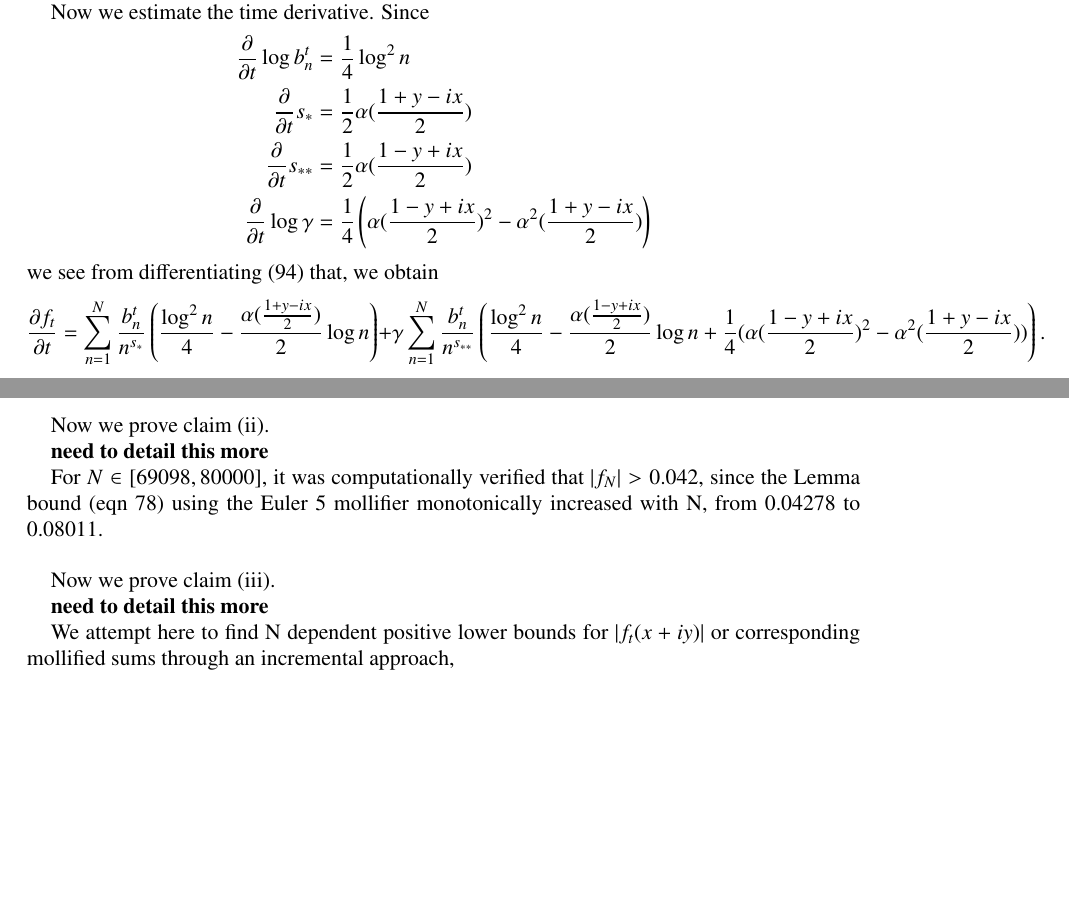
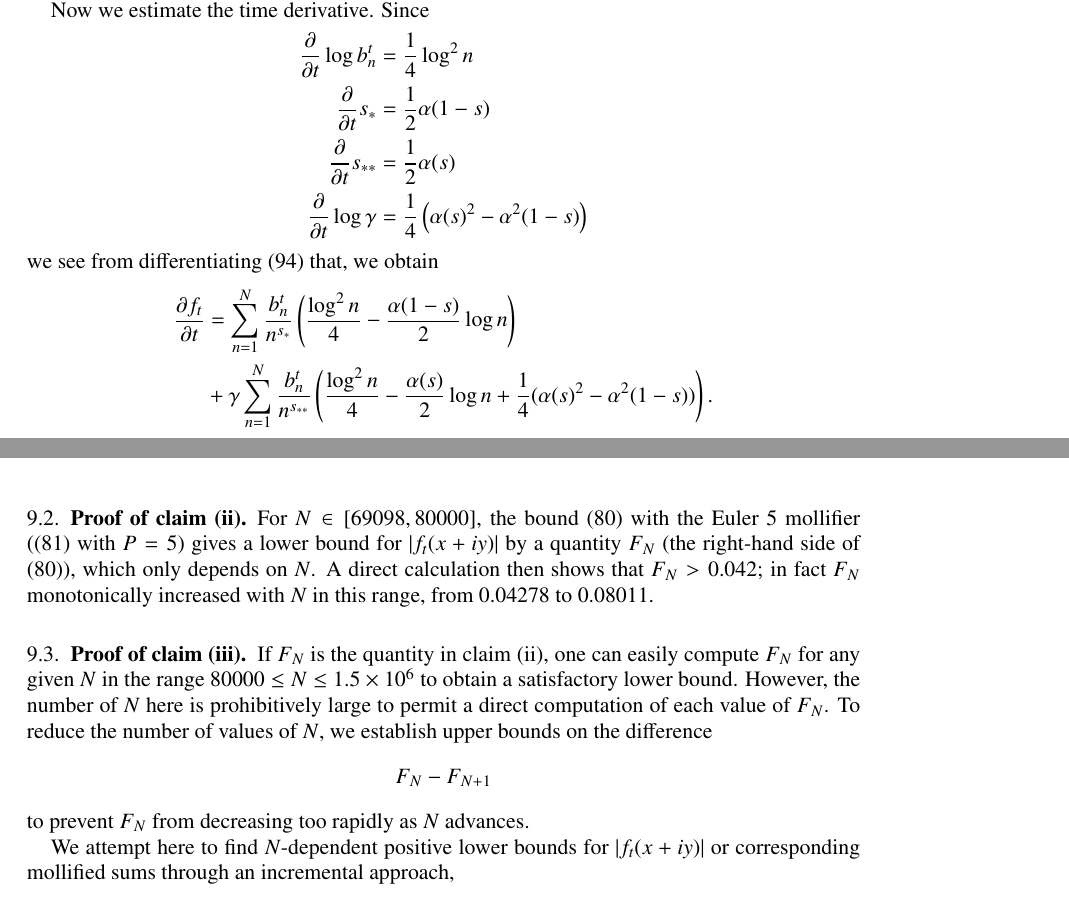
Before and after one commit to km-git-acc/dbn_upper_bound, a LaTeX paper (Writeup/debruijn.tex, which reads Writeup/zerofree.tex): two parts of pages 47 and 49 of 62 before the commit and two parts of pages 47 and 50 of 62 after it, joined at a grey line, cut so that both start at the same text, the shorter picture padded with empty space. The pictures show the PDF file Writeup/debruijn.pdf that the author committed with the source.

Commit message:
starting to work on zerofree

```diff
--- a/Writeup/zerofree.tex
+++ b/Writeup/zerofree.tex
@@ -202,20 +206,19 @@ Writing $\mathrm{Re}(s_{**}) = \mathrm{Re}(s_*) - y + \mathrm{Re}(\kappa)$, we t
 Now we estimate the time derivative.  Since
 \begin{align*}
  \frac{\partial}{\partial t} \log b_n^t &= \frac{1}{4} \log^2 n \\
- \frac{\partial}{\partial t} s_* &= \frac{1}{2} \alpha(\frac{1+y-ix}{2}) \\
- \frac{\partial}{\partial t} s_{**} &= \frac{1}{2} \alpha(\frac{1-y+ix}{2}) \\
- \frac{\partial}{\partial t} \log \gamma &= \frac{1}{4} \left(\alpha(\frac{1-y+ix}{2})^2 - \alpha^2(\frac{1+y-ix}{2})\right)
+ \frac{\partial}{\partial t} s_* &= \frac{1}{2} \alpha(1-s) \\
+ \frac{\partial}{\partial t} s_{**} &= \frac{1}{2} \alpha(s) \\
+ \frac{\partial}{\partial t} \log \gamma &= \frac{1}{4} \left(\alpha(s)^2 - \alpha^2(1-s)\right)
 \end{align*}
 we see from differentiating \eqref{ftne} that, we obtain
-$$ \frac{\partial f_t}{\partial t} = \sum_{n=1}^N \frac{b_n^t}{n^{s_*}} \left(\frac{\log^2 n}{4} - \frac{\alpha(\frac{1+y-ix}{2})}{2} \log n\right)
-+ \gamma \sum_{n=1}^N \frac{b_n^t}{n^{s_{**}}}
-\left(\frac{\log^2 n}{4} - \frac{\alpha(\frac{1-y+ix}{2})}{2} \log n + \frac{1}{4} (\alpha(\frac{1-y+ix}{2})^2 - \alpha^2(\frac{1+y-ix}{2}))\right).$$
+\begin{align*}
+ \frac{\partial f_t}{\partial t} &= \sum_{n=1}^N \frac{b_n^t}{n^{s_*}} \left(\frac{\log^2 n}{4} - \frac{\alpha(1-s)}{2} \log n\right) \\
+&+ \gamma \sum_{n=1}^N \frac{b_n^t}{n^{s_{**}}}
+\left(\frac{\log^2 n}{4} - \frac{\alpha(s)}{2} \log n + \frac{1}{4} (\alpha(s)^2 - \alpha^2(1-s))\right).
+\end{align*}
 From \eqref{alpha-deriv-bound}, \eqref{alpha-form} we have
 \begin{align*}
- \alpha(\frac{1 \pm y+ix}{2}) &= \alpha(\frac{ix}{2}) + O_{\leq}( \frac{1}{x-6} ) \\
-&= \frac{1}{2} \log \frac{x}{4\pi} + \frac{\pi i}{4} + O_{\leq}( \frac{4}{x-6} )
+ \alpha\left(\frac{1 \pm y+ix}{2}\right) &= \alpha\left(\frac{ix}{2}\right) + O_{\leq}\left( \frac{1}{x-6} \right) \\
+&= \frac{1}{2} \log \frac{x}{4\pi} + \frac{\pi i}{4} + O_{\leq}\left( \frac{4}{x-6} \right)
 \end{align*}
 and hence (since $\alpha = \alpha^*$)
-$$ \alpha(\frac{1 \pm y-ix}{2}) = \frac{1}{2} \log \frac{x}{4\pi} - \frac{\pi i}{4} + O_{\leq}( \frac{4}{x-6} ) $$
-so in particular (recalling that $s_+ = \frac{1+y-ix}{2}$ and $s_- = \frac{1-y+ix}{2}$)
-$$ \alpha(s_-) - \alpha(s_+) = \frac{\pi i}{2} + O_{\leq}( \frac{8}{x-6} )$$
@@ -222,2 +228 @@ $$ \alpha(s_-) - \alpha(s_+) = \frac{\pi i}{2} + O_{\leq}( \frac{8}{x-6} )$$
 and
-$$ \alpha(s_-) + \alpha(s_+) = \log \frac{x}{4\pi} + O_{\leq}( \frac{8}{x-6} )$$
@@ -232,3 +238,4 @@ We conclude from the triangle inequality that
 giving the second claim.
 \end{proof}
 
+The next few graphs summarize the numerical output of the algorithm for the following barrier parameters: $x=6\times 10^{10}+83925 \pm 0.5, y = 0.2 \dots 1, t=0 \dots 0.2$.
@@ -236,10 +242,10 @@ The next few graphs summarize the numerical output of the algorithm for the foll
 
 
-The first step in the Barrier verification process was to precalculate a 'stored sum' of Taylor expansion terms that allows for fast recreation of $f_t(x+iy)$ during the execution of the algortihm. The number of Taylor terms required was determined through an iterative process targeted to achieve a 20 decimal accuracy.  The following plot illustrates that the achieved accuracy for all rectangular mesh points at $t=0$.
+The first step in the Barrier verification process was to precalculate a `stored sum' of Taylor expansion terms that allows for fast recreation of $f_t(x+iy)$ during the execution of the algortihm. The number of Taylor terms required was determined through an iterative process targeted to achieve a $20$ decimal accuracy.  The following plot illustrates that the achieved accuracy for all rectangular mesh points at $t=0$.
 
 \begin{figure}[h!]
   \includegraphics[width=0.7\linewidth]{BarrieraccuracyTaylor}
-  \caption{Achieved error term in the Taylor expansion at $t=0$. Target was set at 20 decimal places accuracy.}
+  \caption{Achieved error term in the Taylor expansion at $t=0$. Target was set at $20$ decimal places accuracy.}
 \end{figure}
 
 The derivative bounds determine the number of mesh points required on each $xy$-rectangle and in the $t$-direction. The next two plots ilustrate that these bounds have been chosen quite conservatively:
@@ -263,28 +269,22 @@ The overall winding number for the Barrier at this specific location came out at
   \caption{Winding the rectangle at $t=0$.}
 \end{figure}
 
-Now we prove claim (ii).
+\subsection{Proof of claim (ii)}
 
-{\bf need to detail this more}
+For $N \in [69098,80000]$, the bound \eqref{x-adv} with the Euler $5$ mollifier (\eqref{ld} with $P=5$) gives a lower bound for $|f_t(x+iy)|$ by a quantity $F_N$ (the right-hand side of \eqref{x-adv}), which only depends on $N$.  A direct calculation then shows that $F_N > 0.042$; in fact $F_N$ monotonically increased with $N$ in this range, from $0.04278$ to $0.08011$.
 
-For $N \in [69098,80000]$, it was computationally verified that $|f_{N}| > 0.042$, since the Lemma bound (eqn 78) using the Euler 5 mollifier monotonically increased with N, from 0.04278 to 0.08011.
+\subsection{Proof of claim (iii)}
 
-$ $
+If $F_N$ is the quantity in claim (ii), one can easily compute $F_N$ for any given $N$ in the range $80000 \leq N \leq 1.5 \times 10^6$ to obtain a satisfactory lower bound.  However, the number of $N$ here is prohibitively large to permit a direct computation of each value of $F_N$.  To reduce the number of values of $N$, we establish upper bounds on the difference
+$$ F_N - F_{N+1}$$
+to prevent $F_N$ from decreasing too rapidly as $N$ advances.
+
+We attempt here to find $N$-dependent positive lower bounds for $|f_{t}(x+iy)|$ or corresponding mollified sums through an incremental approach,
+
+$$ |f_{N+1}| \geq |f_{N}| - \sum \textrm{(additional terms corresponding to N+1)}$$
+with the bound for $|f_{N_{\mathrm{min}}}|$ computed similarly to (77) or (78).
 
 
-Now we prove claim (iii).
+If the incremental bound goes below a positive threshold at $N$, we reset $N_{\mathrm{min}}$ to $N$ and restart the process, generating a sawtooth pattern.
 
-{\bf need to detail this more}
 
-We attempt here to find N dependent positive lower bounds for $|f_{t}(x+iy)|$ or corresponding mollified sums through an incremental approach,
-
-$$ |f_{N+1}| >= |f_{N}| - \sum \textrm{(additional terms corresponding to N+1)}$$
-with the bound for $|f_{N_{min}}|$ computed similarly to (77) or (78).
-
-$ $
-
-If the incremental bound goes below a positive threshold at N, we reset $N_{min}$ to N and restart the process, generating a sawtooth pattern.
-
-$ $
-
-For verifying the lower bounds for $[N_{min},N_{max}]$, and with
@@ -299,16 +298,13 @@ $ $
 
 For the Triangle inequality bound,
 
-$$|f_{N_{min}}| \geq \frac{1}{\sum_{d=1}^D \frac{|\lambda_d|}{d^{\sigma_{N_{min}}}}} (1 - |\gamma_{N_{min}}| - \sum\limits_{n=2}^{DN_{min}} \frac{|\beta_{n,N_{min}}| + |\alpha_{n,N_{min}}|}{n^{\sigma_{N_{min}}}}) - |\gamma_{N_{min}}| \sum_{n=1}^{N_{min}} \frac{b_n^t (n^{|\kappa|} - 1)}{n^{\sigma_{N_{min}}-y}}$$
+$$|f_{N_{\mathrm{min}}}| \geq \frac{1}{\sum_{d=1}^D \frac{|\lambda_d|}{d^{\sigma_{N_{\mathrm{min}}}}}} (1 - |\gamma_{N_{\mathrm{min}}}| - \sum\limits_{n=2}^{DN_{\mathrm{min}}} \frac{|\beta_{n,N_{\mathrm{min}}}| + |\alpha_{n,N_{\mathrm{min}}}|}{n^{\sigma_{N_{\mathrm{min}}}}}) - |\gamma_{N_{\mathrm{min}}}| \sum_{n=1}^{N_{\mathrm{min}}} \frac{b_n^t (n^{|\kappa|} - 1)}{n^{\sigma_{N_{\mathrm{min}}}-y}}$$
 
 
 $$|f_{N+1}| \geq |f_{N}| - \frac{1}{\sum_{d=1}^D \frac{|\lambda_d|}{d^{\sigma_{N+1}}}} \sum\limits_{1 \leq d \leq D:d|D}(\sum\limits_{n=dN+1}^{dN+d} \frac{|\beta_{n,N+1}| + |\alpha_{n,N+1}|}{n^{\sigma_{N+1}}}) - |\gamma_{N+1}| \frac{b_{N+1}^t ({(N+1)}^{|\kappa|} - 1)}{(N+1)^{\sigma_{N+1}-y}}$$
 
-$ $
-
 For the Lemma inequality bound,
 
-$$|f_{N_{min}}| \geq \frac{1}{\sum_{d=1}^D \frac{|\lambda_d|}{d^{\sigma_{N_{min}}}}} (1 - |\gamma_{N_{min}}| - \sum\limits_{n=2}^{DN_{min}}  \frac{g(n,N_{min},N_{max})}{n^{\sigma_{N_{min}}}} ) - |\gamma_{N_{min}}| \sum_{n=1}^{N_{min}} \frac{b_n^t (n^{|\kappa|} - 1)}{n^{\sigma_{N_{min}}-y}}$$
+$$|f_{N_{\mathrm{min}}}| \geq \frac{1}{\sum_{d=1}^D \frac{|\lambda_d|}{d^{\sigma_{N_{\mathrm{min}}}}}} (1 - |\gamma_{N_{\mathrm{min}}}| - \sum\limits_{n=2}^{DN_{\mathrm{min}}}  \frac{g(n,N_{\mathrm{min}},N_{\mathrm{max}})}{n^{\sigma_{N_{\mathrm{min}}}}} ) - |\gamma_{N_{\mathrm{min}}}| \sum_{n=1}^{N_{\mathrm{min}}} \frac{b_n^t (n^{|\kappa|} - 1)}{n^{\sigma_{N_{\mathrm{min}}}-y}}$$
 
 
-$$|f_{N+1}| >= |f_{N}| - \frac{1}{\sum_{d=1}^D \frac{|\lambda_d|}{d^{\sigma_{N+1}}}} \sum\limits_{1 \leq d \leq D:d|D}(\sum\limits_{n=dN+1}^{dN+d} \frac{g(n,N_{min},N_{max})}{n^{\sigma_{N+1}}})  - |\gamma_{N+1}| \frac{b_{N+1}^t ({(N+1)}^{|\kappa|} - 1)}{(N+1)^{\sigma_{N+1}-y}}$$
@@ -325,7 +322,7 @@ $\bullet g(n,N,N_{max}) =  \max(\frac{1-|\gamma|_{N_{max}}}{1+|\gamma|_{N_{max}}
 
-$\bullet g(n,N,N_{max}) =  \max(\frac{1-|\gamma|_{N_{max}}}{1+|\gamma|_{N_{max}}} |\beta_{n,N} + \alpha_{n,N}|, |\beta_{n,N} - \alpha_{n,N}|,  |\beta_{n,N} - |\frac{\gamma_{N_{max}}}{\gamma_{N}}| \alpha_{n,N}|)) \textrm{ when } \beta_{n,N} \alpha_{n,N} > 0 \textrm{ and } |\alpha_{n,N}| > |\beta_{n,N}|$
+$\bullet g(n,N,N_{\mathrm{max}}) =  \max(\frac{1-|\gamma|_{N_{\mathrm{max}}}}{1+|\gamma|_{N_{\mathrm{max}}}} |\beta_{n,N} + \alpha_{n,N}|, |\beta_{n,N} - \alpha_{n,N}|,  |\beta_{n,N} - |\frac{\gamma_{N_{\mathrm{max}}}}{\gamma_{N}}| \alpha_{n,N}|)) \textrm{ when } \beta_{n,N} \alpha_{n,N} > 0 \textrm{ and } |\alpha_{n,N}| > |\beta_{n,N}|$
 
 $ $
 
-Now, with $N_{max} = 1.5 million, y =0.2, t=0.2, \textrm{ Euler 5 mollifier, and threshold } = 0.03$
+Now, with $N_{\mathrm{max}} = 1.5 \times 10^6, y =0.2, t=0.2, \textrm{ Euler 5 mollifier, and threshold } = 0.03$
 
@@ -333,12 +330,6 @@ and starting with $N_{min} = 80000$, and resetting $N_{min}$ whenever the increm
 
-it was computationally verified that $|f_{N}| \geq$ 0.03 for $N \in$ [80000,1.5 million]
+it was computationally verified that $|f_{N}| \geq 0.03$ for $N \in [80000,1.5 \times 10^6]$.
 
-
-$$..$$
-$$..$$
-$$..$$
-
-...
 
 
 Finally, we prove claim (iv).  In this regime we have
```
Also changed, not shown: Writeup/debruijn.pdf, Writeup/zerofree.tex (61 more changed lines), 4 other files.
